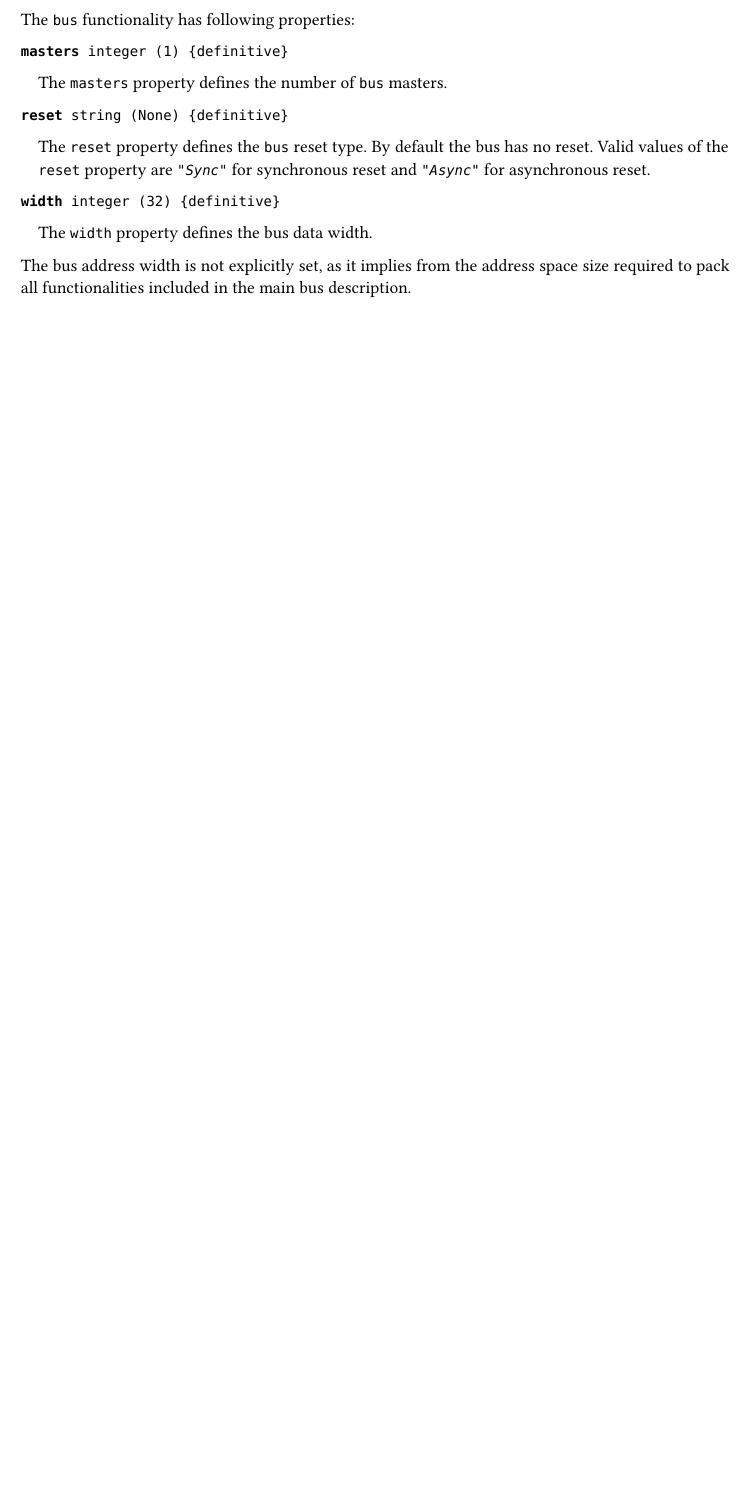
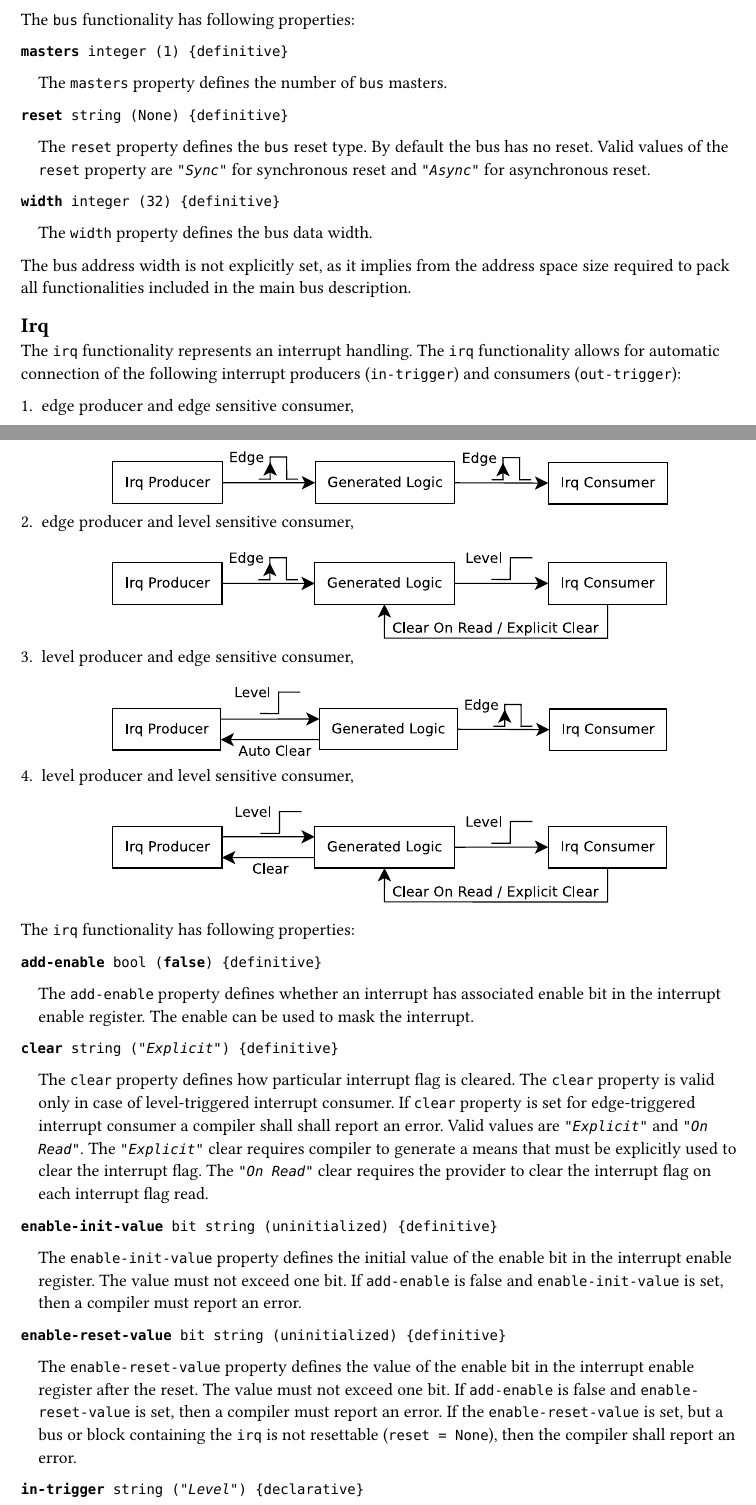
Before and after one commit to Functional-Bus-Description-Language/Specification, a Typst document (typst/fbdl/src/functionalities/functionalities.typ, which reads typst/fbdl/src/functionalities/irq.typ): part of page 3 of 5 before the commit and two parts of pages 3 and 4 of 6 after it, the two joined at a grey line, cut so that both start at the same text, the shorter picture padded with empty space. Compiled offline with Typst 0.15.

Commit message:
typst: Port irq description

```diff
--- /dev/null
+++ b/typst/fbdl/src/functionalities/irq.typ
@@ -0,0 +1,6 @@
+== Irq
+
+The `irq` functionality represents an interrupt handling.
+The `irq` functionality allows for automatic connection of the following interrupt producers (`in-trigger`) and consumers (`out-trigger`):
+
++ edge producer and edge sensitive consumer,
@@ -0,0 +10 @@
++ edge producer and level sensitive consumer,
@@ -0,0 +14 @@
++ level producer and edge sensitive consumer,
@@ -0,0 +18 @@
++ level producer and level sensitive consumer,
@@ -0,0 +23,31 @@
+The `irq` functionality has following properties:
+
+*`add-enable`*` bool (`*`false`*`) {definitive}`
+#pad(left: 1em)[
+The `add-enable` property defines whether an interrupt has associated enable bit in the interrupt enable register.
+The enable can be used to mask the interrupt.
+]
+
+*`clear`*` string (`_`"Explicit"`_`) {definitive}`
+#pad(left: 1em)[
+The `clear` property defines how particular interrupt flag is cleared.
+The `clear` property is valid only in case of level-triggered interrupt consumer.
+If `clear` property is set for edge-triggered interrupt consumer a compiler shall shall report an error.
+Valid values are _`"Explicit"`_ and _`"On Read"`_.
+The _`"Explicit"`_ clear requires compiler to generate a means that must be explicitly used to clear the interrupt flag.
+The _`"On Read"`_ clear requires the provider to clear the interrupt flag on each interrupt flag read.
+]
+
+*`enable-init-value`*` bit string (uninitialized) {definitive}`
+#pad(left: 1em)[
+The `enable-init-value` property defines the initial value of the enable bit in the interrupt enable register.
+The value must not exceed one bit.
+If `add-enable` is false and `enable-init-value` is set, then a compiler must report an error.
+]
+
+*`enable-reset-value`*` bit string (uninitialized) {definitive}`
+#pad(left: 1em)[
+The `enable-reset-value` property defines the value of the enable bit in the interrupt enable register after the reset.
+The value must not exceed one bit.
+If `add-enable` is false and `enable-reset-value` is set, then a compiler must report an error.
+If the `enable-reset-value` is set, but a bus or block containing the `irq` is not resettable (`reset = None`), then the compiler shall report an error.
```
Also changed, not shown: typst/fbdl/src/functionalities/functionalities.typ (+2 -0 lines), typst/fbdl/fbdl.pdf, typst/fbdl/src/images/irq-edge-edge.svg (added), typst/fbdl/src/images/irq-edge-level.svg (added), typst/fbdl/src/images/irq-level-edge.svg (added), typst/fbdl/src/images/irq-level-level.svg (added), typst/fbdl/src/functionalities/irq.typ (30 more changed lines), 4 other files.
